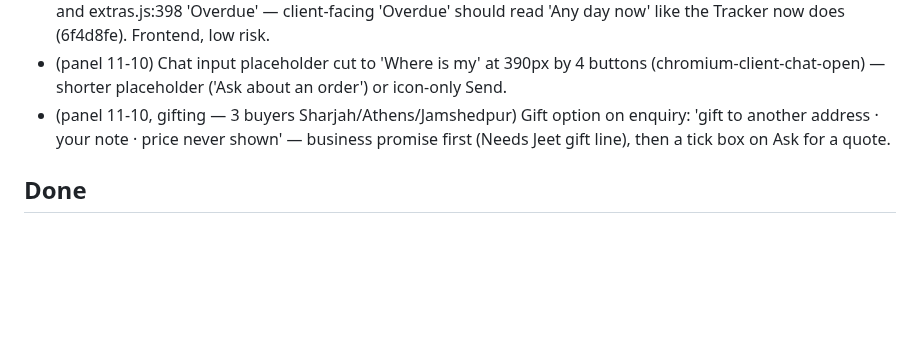
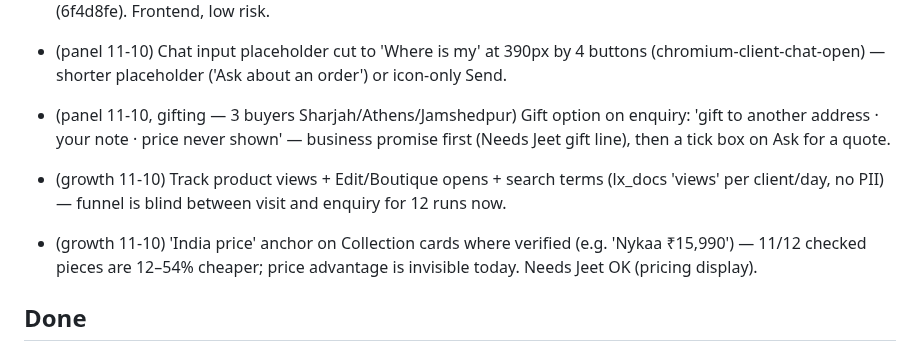
Before and after one commit to jeetnathavani37-dev/luxella-scraper, a Markdown page: tools/agents/BACKLOG.md, the part around the change. Drawn GitHub-style; blank space fills up the shorter version.

Commit message:
growth: 2026-11-10 funnel + India price check
Co-Authored-By: Claude Opus 5.5 <noreply@anthropic.com>
Claude-Session: https://claude.ai/code/session_01BTMoyUQup69xTLUGVNj6BG

```diff
--- a/tools/agents/BACKLOG.md
+++ b/tools/agents/BACKLOG.md
@@ -65,6 +65,9 @@ _(chief 2026-11-09: emptied — PAY-NOW chip → Now #1d; 'new since last visit'
 - (panel 11-10) Chat input placeholder cut to 'Where is my' at 390px by 4 buttons (chromium-client-chat-open) — shorter placeholder ('Ask about an order') or icon-only Send.
 - (panel 11-10, gifting — 3 buyers Sharjah/Athens/Jamshedpur) Gift option on enquiry: 'gift to another address · your note · price never shown' — business promise first (Needs Jeet gift line), then a tick box on Ask for a quote.
 
+- (growth 11-10) Track product views + Edit/Boutique opens + search terms (lx_docs 'views' per client/day, no PII) — funnel is blind between visit and enquiry for 12 runs now.
+- (growth 11-10) 'India price' anchor on Collection cards where verified (e.g. 'Nykaa ₹15,990') — 11/12 checked pieces are 12–54% cheaper; price advantage is invisible today. Needs Jeet OK (pricing display).
+
 ## Done
 - (frontend 2026-11-10) Now #2(b) mostly done: Overview 'Explore your houses' shimmer/ring, journey dot pulse, countdown hand → finite plays (577842e); brand carousel auto-advance skips when hidden/off-tab/off-screen (b9b123a). QA #85 42805518957 green, deploy READY; endless anims 90→0 summed over 108 steps (home/ov/tr 3→0), 0 problems, nodes unchanged.
 - 2026-11-10 design: quiet bottom fade under LIVE/contact/top coins on iPhone (≤900px), coins fully opaque — b6567ef, QA #84 green, deploy READY (before/after webkit-client-tab-help, chromium-client-tab-pay).
```
Also changed, not shown: 2 other files.
